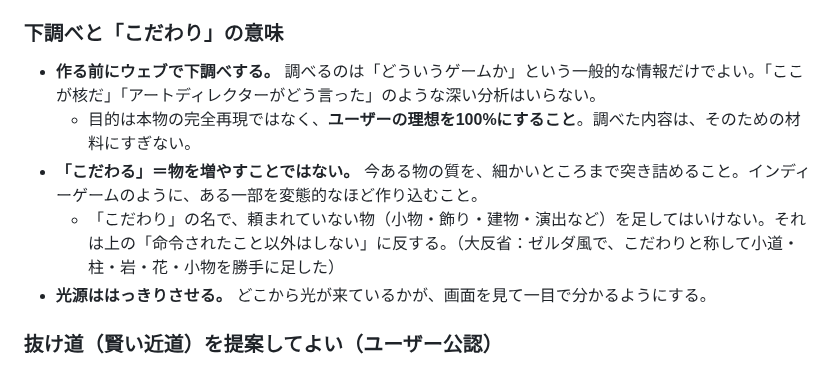
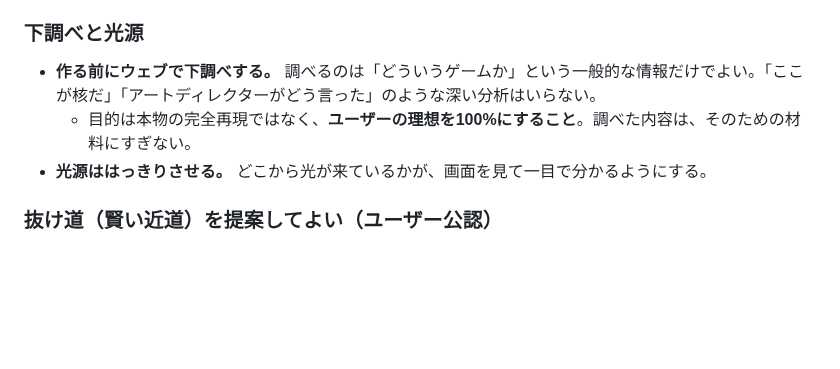
Before and after one commit to boop266/a, a Markdown page: CLAUDE.md, the part around the change. Rendered like a GitHub page; blank space fills up the shorter version.

Commit message:
作業の決まり: まだ決まっていない「こだわり」の説明を外す
Co-Authored-By: Claude Opus 5.5 <noreply@anthropic.com>
Claude-Session: https://claude.ai/code/session_01YEmcduifMiYgr65Mz7usKK

```diff
--- a/CLAUDE.md
+++ b/CLAUDE.md
@@ -27,11 +27,9 @@
   - 「分かった」と思ったときこそ、自分が描いている図を言葉や見本で見せて、ユーザーの図と同じかを確かめる。
   - ズレが見つかったら、そこからまた質問する。
 
-### 下調べと「こだわり」の意味
+### 下調べと光源
 - **作る前にウェブで下調べする。** 調べるのは「どういうゲームか」という一般的な情報だけでよい。「ここが核だ」「アートディレクターがどう言った」のような深い分析はいらない。
   - 目的は本物の完全再現ではなく、**ユーザーの理想を100%にすること**。調べた内容は、そのための材料にすぎない。
-- **「こだわる」＝物を増やすことではない。** 今ある物の質を、細かいところまで突き詰めること。インディーゲームのように、ある一部を変態的なほど作り込むこと。
-  - 「こだわり」の名で、頼まれていない物（小物・飾り・建物・演出など）を足してはいけない。それは上の「命令されたこと以外はしない」に反する。（大反省：ゼルダ風で、こだわりと称して小道・柱・岩・花・小物を勝手に足した）
 - **光源ははっきりさせる。** どこから光が来ているかが、画面を見て一目で分かるようにする。
 
 ### 抜け道（賢い近道）を提案してよい（ユーザー公認）
```
